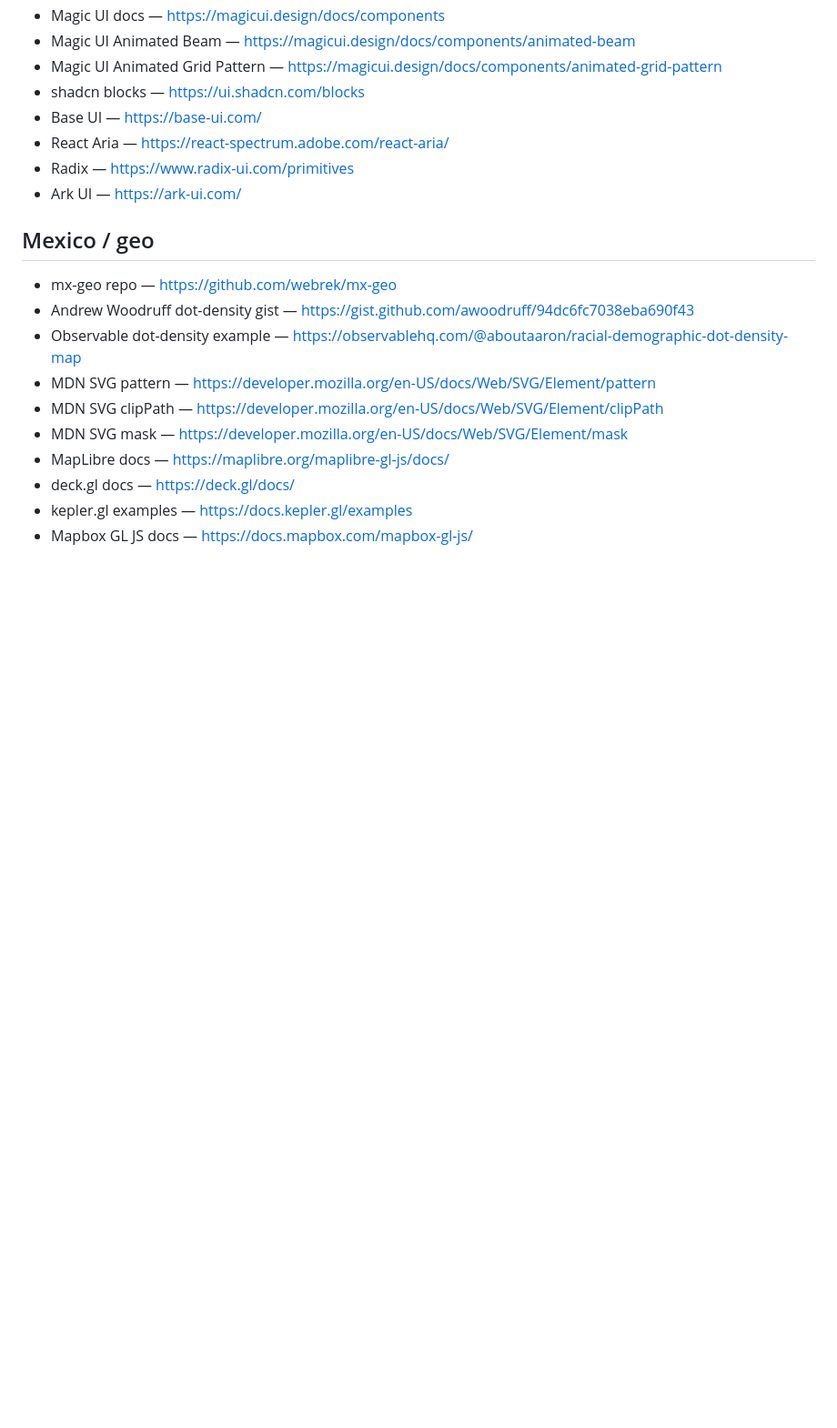
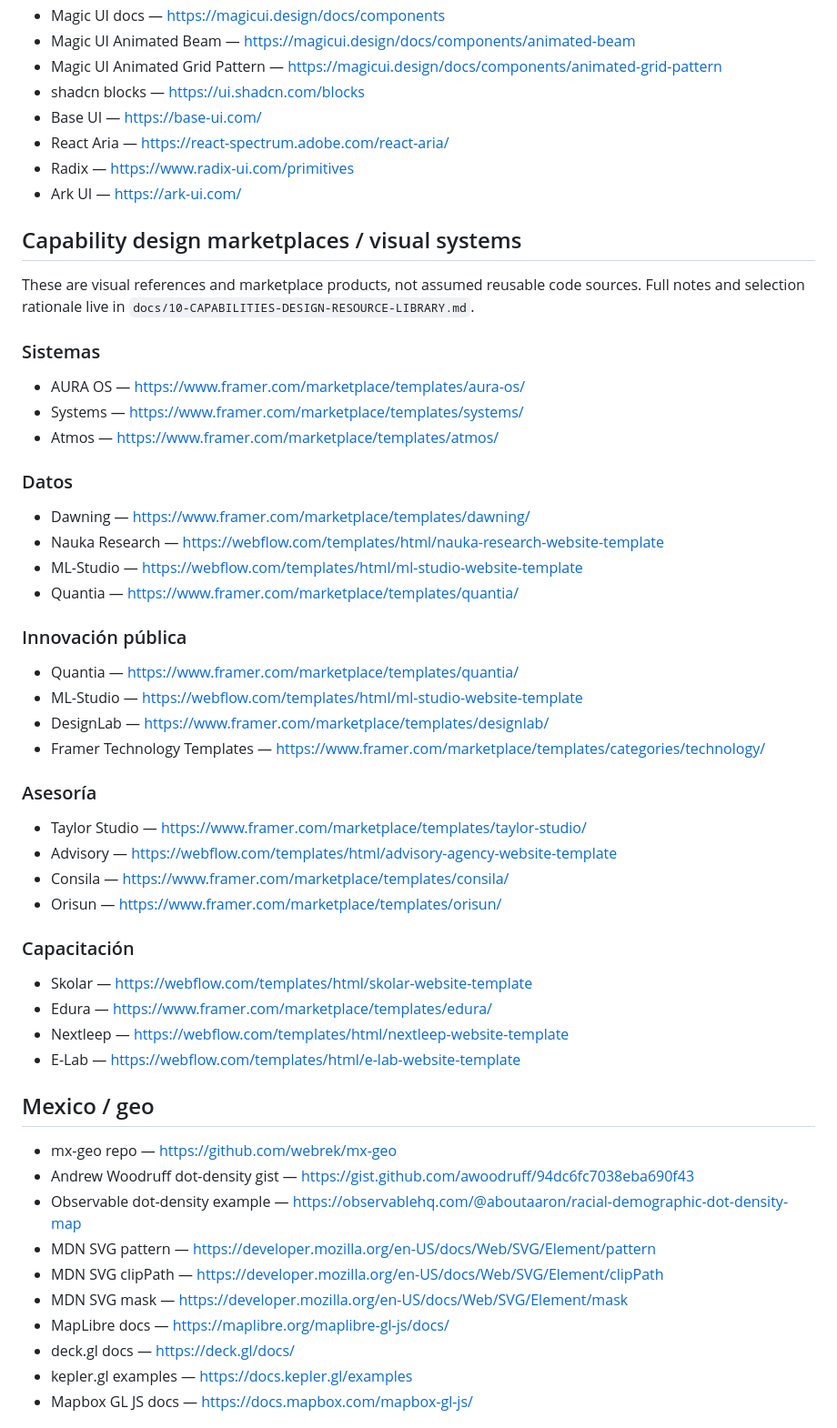
Before and after one commit to yimtu/webdixios, a Markdown page: docs/SOURCES.md, the part around the change. Shown at 91% size. GitHub-like rendering; blank space fills up the shorter version.

Commit message:
docs: index capability design marketplace references

```diff
--- a/docs/SOURCES.md
+++ b/docs/SOURCES.md
@@ -85,6 +85,44 @@ This file is the flat source index for the Dixios reconstruction research.
 - Radix — https://www.radix-ui.com/primitives
 - Ark UI — https://ark-ui.com/
 
+## Capability design marketplaces / visual systems
+
+These are visual references and marketplace products, not assumed reusable code sources. Full notes and selection rationale live in `docs/10-CAPABILITIES-DESIGN-RESOURCE-LIBRARY.md`.
+
+### Sistemas
+
+- AURA OS — https://www.framer.com/marketplace/templates/aura-os/
+- Systems — https://www.framer.com/marketplace/templates/systems/
+- Atmos — https://www.framer.com/marketplace/templates/atmos/
+
+### Datos
+
+- Dawning — https://www.framer.com/marketplace/templates/dawning/
+- Nauka Research — https://webflow.com/templates/html/nauka-research-website-template
+- ML-Studio — https://webflow.com/templates/html/ml-studio-website-template
+- Quantia — https://www.framer.com/marketplace/templates/quantia/
+
+### Innovación pública
+
+- Quantia — https://www.framer.com/marketplace/templates/quantia/
+- ML-Studio — https://webflow.com/templates/html/ml-studio-website-template
+- DesignLab — https://www.framer.com/marketplace/templates/designlab/
+- Framer Technology Templates — https://www.framer.com/marketplace/templates/categories/technology/
+
+### Asesoría
+
+- Taylor Studio — https://www.framer.com/marketplace/templates/taylor-studio/
+- Advisory — https://webflow.com/templates/html/advisory-agency-website-template
+- Consila — https://www.framer.com/marketplace/templates/consila/
+- Orisun — https://www.framer.com/marketplace/templates/orisun/
+
+### Capacitación
+
+- Skolar — https://webflow.com/templates/html/skolar-website-template
+- Edura — https://www.framer.com/marketplace/templates/edura/
+- Nextleep — https://webflow.com/templates/html/nextleep-website-template
+- E-Lab — https://webflow.com/templates/html/e-lab-website-template
+
 ## Mexico / geo
 
 - mx-geo repo — https://github.com/webrek/mx-geo
```
